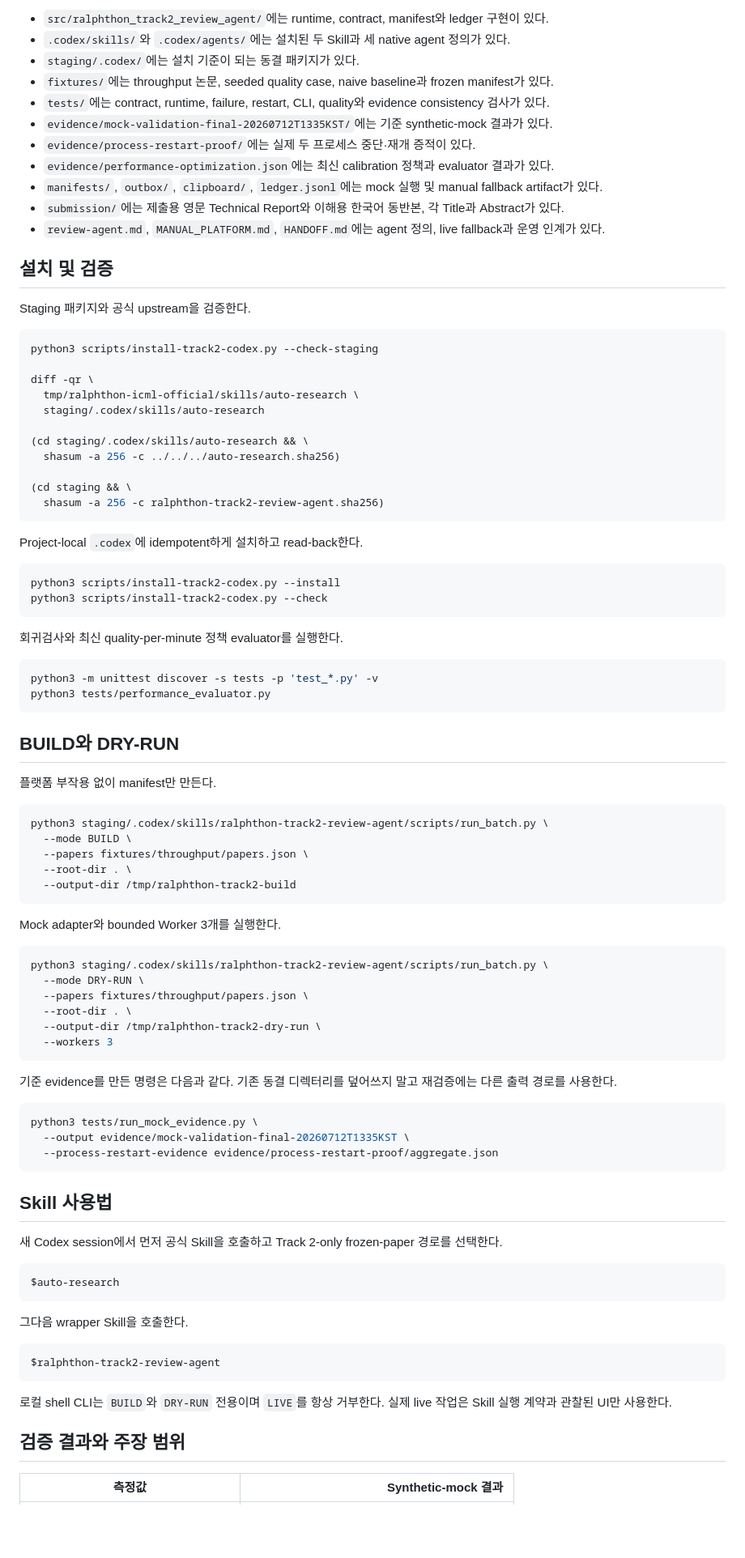
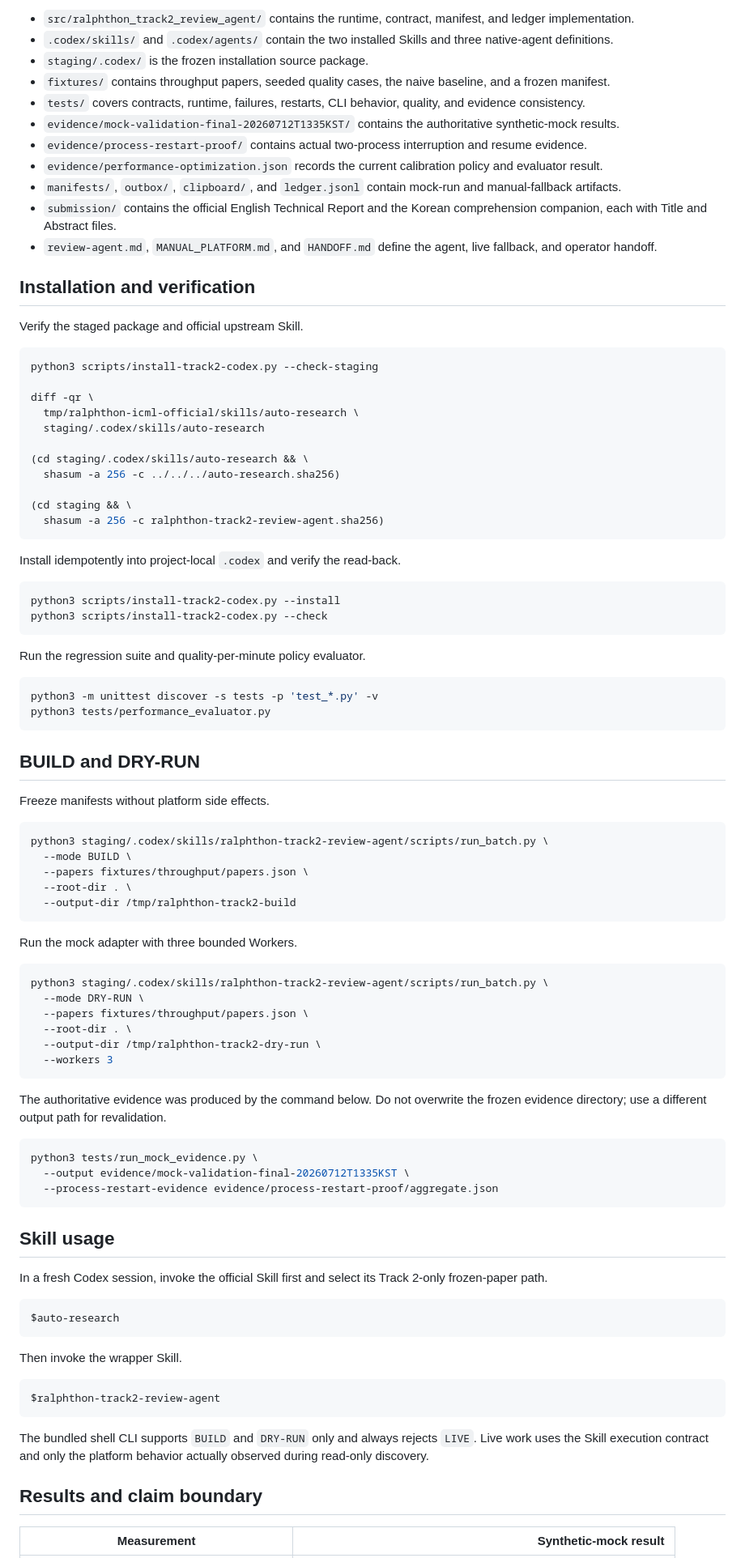
Before and after one commit to changwonjeon/20260712-ralphthon-submit, a Markdown page: README.md, the part around one of its changes. Shown at 81% size. GitHub-like rendering; blank space fills up the shorter version.

Commit message:
docs: make English README canonical

````diff
--- a/README.md
+++ b/README.md
@@ -66,19 +68,19 @@ Root는 assignment discovery, bounded queue, lease, manifest, status, claim, pos
 
-- `src/ralphthon_track2_review_agent/`에는 runtime, contract, manifest와 ledger 구현이 있다.
-- `.codex/skills/`와 `.codex/agents/`에는 설치된 두 Skill과 세 native agent 정의가 있다.
-- `staging/.codex/`에는 설치 기준이 되는 동결 패키지가 있다.
-- `fixtures/`에는 throughput 논문, seeded quality case, naive baseline과 frozen manifest가 있다.
-- `tests/`에는 contract, runtime, failure, restart, CLI, quality와 evidence consistency 검사가 있다.
-- `evidence/mock-validation-final-20260712T1335KST/`에는 기준 synthetic-mock 결과가 있다.
-- `evidence/process-restart-proof/`에는 실제 두 프로세스 중단·재개 증적이 있다.
-- `evidence/performance-optimization.json`에는 최신 calibration 정책과 evaluator 결과가 있다.
-- `manifests/`, `outbox/`, `clipboard/`, `ledger.jsonl`에는 mock 실행 및 manual fallback artifact가 있다.
-- `submission/`에는 제출용 영문 Technical Report와 이해용 한국어 동반본, 각 Title과 Abstract가 있다.
-- `review-agent.md`, `MANUAL_PLATFORM.md`, `HANDOFF.md`에는 agent 정의, live fallback과 운영 인계가 있다.
+- `src/ralphthon_track2_review_agent/` contains the runtime, contract, manifest, and ledger implementation.
+- `.codex/skills/` and `.codex/agents/` contain the two installed Skills and three native-agent definitions.
+- `staging/.codex/` is the frozen installation source package.
+- `fixtures/` contains throughput papers, seeded quality cases, the naive baseline, and a frozen manifest.
+- `tests/` covers contracts, runtime, failures, restarts, CLI behavior, quality, and evidence consistency.
+- `evidence/mock-validation-final-20260712T1335KST/` contains the authoritative synthetic-mock results.
+- `evidence/process-restart-proof/` contains actual two-process interruption and resume evidence.
+- `evidence/performance-optimization.json` records the current calibration policy and evaluator result.
+- `manifests/`, `outbox/`, `clipboard/`, and `ledger.jsonl` contain mock-run and manual-fallback artifacts.
+- `submission/` contains the official English Technical Report and the Korean comprehension companion, each with Title and Abstract files.
+- `review-agent.md`, `MANUAL_PLATFORM.md`, and `HANDOFF.md` define the agent, live fallback, and operator handoff.
 
-## 설치 및 검증
+## Installation and verification
 
-Staging 패키지와 공식 upstream을 검증한다.
+Verify the staged package and official upstream Skill.
 
 ```bash
 python3 scripts/install-track2-codex.py --check-staging
@@ -94,23 +96,23 @@ diff -qr \
   shasum -a 256 -c ralphthon-track2-review-agent.sha256)
 ```
 
-Project-local `.codex`에 idempotent하게 설치하고 read-back한다.
+Install idempotently into project-local `.codex` and verify the read-back.
 
 ```bash
 python3 scripts/install-track2-codex.py --install
 python3 scripts/install-track2-codex.py --check
 ```
 
-회귀검사와 최신 quality-per-minute 정책 evaluator를 실행한다.
+Run the regression suite and quality-per-minute policy evaluator.
 
 ```bash
 python3 -m unittest discover -s tests -p 'test_*.py' -v
 python3 tests/performance_evaluator.py
 ```
 
-## BUILD와 DRY-RUN
+## BUILD and DRY-RUN
 
-플랫폼 부작용 없이 manifest만 만든다.
+Freeze manifests without platform side effects.
 
 ```bash
 python3 staging/.codex/skills/ralphthon-track2-review-agent/scripts/run_batch.py \
@@ -120,7 +122,7 @@ python3 staging/.codex/skills/ralphthon-track2-review-agent/scripts/run_batch.py
   --output-dir /tmp/ralphthon-track2-build
 ```
 
-Mock adapter와 bounded Worker 3개를 실행한다.
+Run the mock adapter with three bounded Workers.
 
 ```bash
 python3 staging/.codex/skills/ralphthon-track2-review-agent/scripts/run_batch.py \
@@ -131,7 +133,7 @@ python3 staging/.codex/skills/ralphthon-track2-review-agent/scripts/run_batch.py
   --workers 3
 ```
 
-기준 evidence를 만든 명령은 다음과 같다. 기존 동결 디렉터리를 덮어쓰지 말고 재검증에는 다른 출력 경로를 사용한다.
+The authoritative evidence was produced by the command below. Do not overwrite the frozen evidence directory; use a different output path for revalidation.
 
 ```bash
 python3 tests/run_mock_evidence.py \
@@ -139,23 +141,23 @@ python3 tests/run_mock_evidence.py \
   --process-restart-evidence evidence/process-restart-proof/aggregate.json
 ```
 
-## Skill 사용법
+## Skill usage
 
-새 Codex session에서 먼저 공식 Skill을 호출하고 Track 2-only frozen-paper 경로를 선택한다.
+In a fresh Codex session, invoke the official Skill first and select its Track 2-only frozen-paper path.
 
 ```text
 $auto-research
 ```
 
-그다음 wrapper Skill을 호출한다.
+Then invoke the wrapper Skill.
 
 ```text
 $ralphthon-track2-review-agent
 ```
 
-로컬 shell CLI는 `BUILD`와 `DRY-RUN` 전용이며 `LIVE`를 항상 거부한다. 실제 live 작업은 Skill 실행 계약과 관찰된 UI만 사용한다.
+The bundled shell CLI supports `BUILD` and `DRY-RUN` only and always rejects `LIVE`. Live work uses the Skill execution contract and only the platform behavior actually observed during read-only discovery.
 
-## 검증 결과와 주장 범위
+## Results and claim boundary
 
-| 측정값 | Synthetic-mock 결과 |
+| Measurement | Synthetic-mock result |
 | --- | ---: |
````
Also changed, not shown: other parts of README.md (+59 -57 lines), HANDOFF.md (+3 -2 lines), README_kr.md (added, +227 -0 lines).
